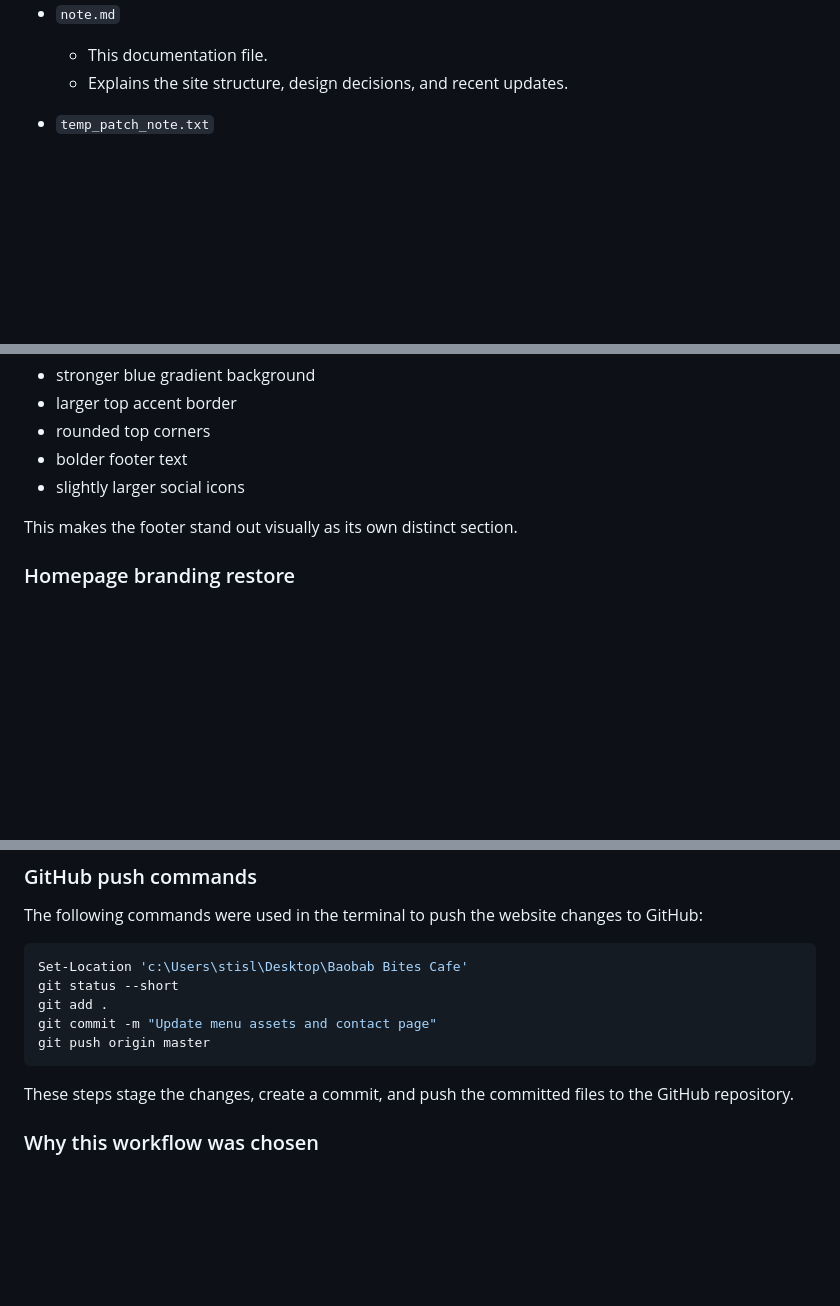
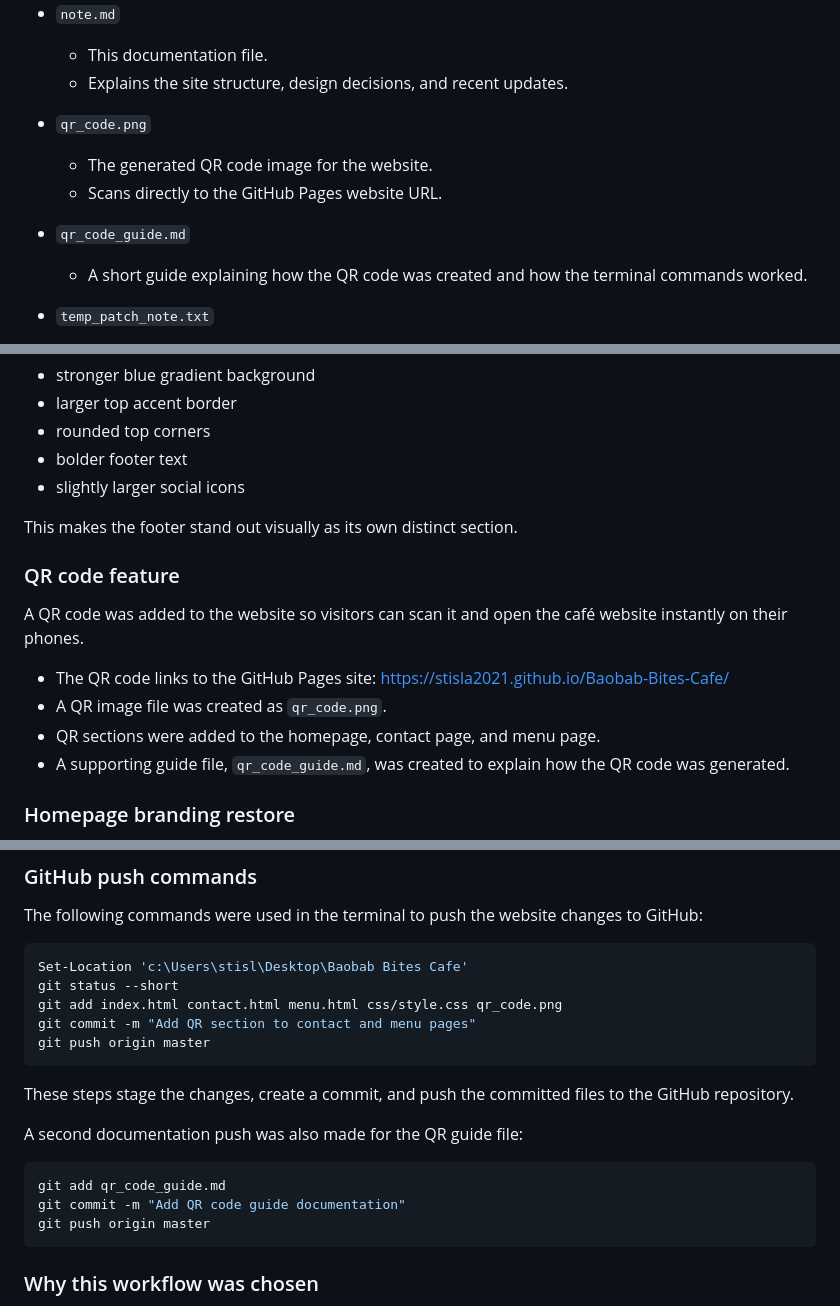
Before and after one commit to stisla2021/Baobab-Bites-Cafe, a Markdown page: note.md, 3 parts joined by grey strips. GitHub-like rendering; blank space fills up the shorter version.

Commit message:
Update project notes with QR code changes

````diff
--- a/note.md
+++ b/note.md
@@ -36,6 +37,13 @@ The project uses a simple static website layout with clearly separated content,
 - `note.md`
   - This documentation file.
   - Explains the site structure, design decisions, and recent updates.
+
+- `qr_code.png`
+  - The generated QR code image for the website.
+  - Scans directly to the GitHub Pages website URL.
+
+- `qr_code_guide.md`
+  - A short guide explaining how the QR code was created and how the terminal commands worked.
 
 - `temp_patch_note.txt`
   - Temporary working note from earlier edits.
@@ -115,6 +123,14 @@ The footer received a more prominent styled treatment:
 
 This makes the footer stand out visually as its own distinct section.
 
+### QR code feature
+A QR code was added to the website so visitors can scan it and open the café website instantly on their phones.
+
+- The QR code links to the GitHub Pages site: https://stisla2021.github.io/Baobab-Bites-Cafe/
+- A QR image file was created as `qr_code.png`.
+- QR sections were added to the homepage, contact page, and menu page.
+- A supporting guide file, `qr_code_guide.md`, was created to explain how the QR code was generated.
+
 ### Homepage branding restore
 The homepage title/logo in the header was restored to a brighter original-style look.
 The nav brand badge now uses a clear white title color and a polished background.
@@ -165,12 +181,20 @@ The following commands were used in the terminal to push the website changes to
 ```powershell
 Set-Location 'c:\Users\stisl\Desktop\Baobab Bites Cafe'
 git status --short
-git add .
-git commit -m "Update menu assets and contact page"
+git add index.html contact.html menu.html css/style.css qr_code.png
+git commit -m "Add QR section to contact and menu pages"
 git push origin master
 ```
 
 These steps stage the changes, create a commit, and push the committed files to the GitHub repository.
+
+A second documentation push was also made for the QR guide file:
+
+```powershell
+git add qr_code_guide.md
+git commit -m "Add QR code guide documentation"
+git push origin master
+```
 
 ### Why this workflow was chosen
 The workflow prioritizes visual clarity and consistent theming. By updating global palette variables and then refining individual section blocks, the site achieves a coherent blue theme with less risk of inconsistent styling.
````
Also changed, not shown: other parts of note.md (+1 -0 lines).
